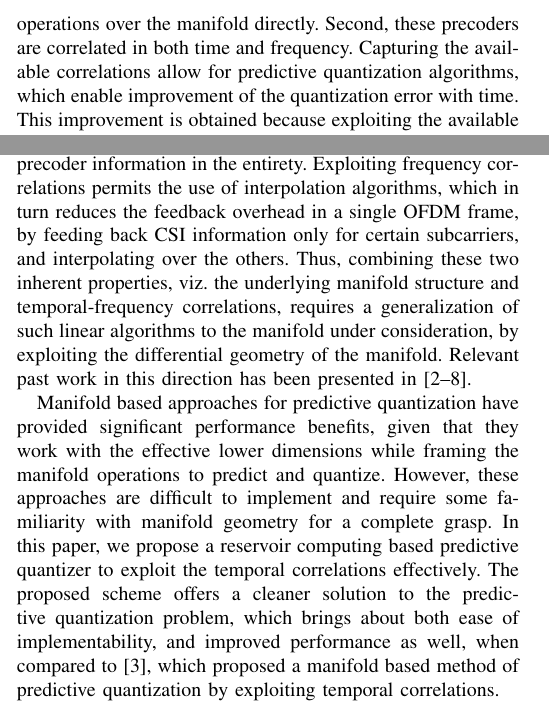
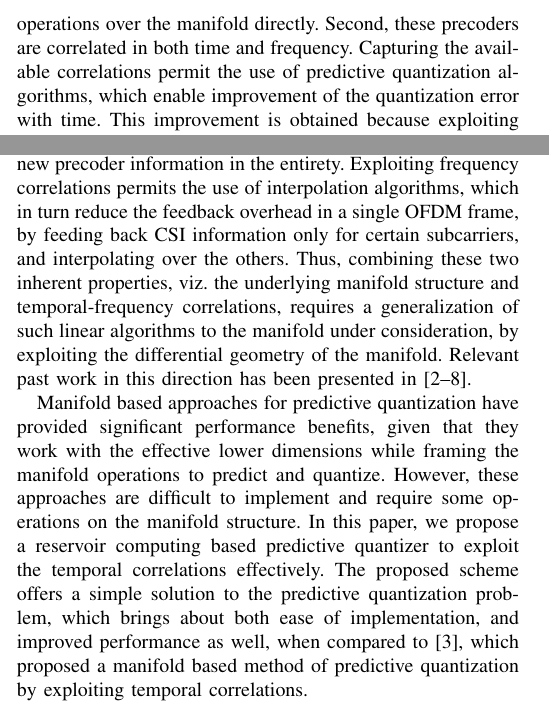
Before and after one commit to Agrim9/Pred-Qt-Reservoir, a LaTeX paper (paper/main.tex): two parts of the columns of page 1 of 7, joined at a grey line, cut so that both start at the same text. Compiled offline with pdfLaTeX.

Commit message:
Add changes

```diff
--- a/paper/main.tex
+++ b/paper/main.tex
@@ -195,16 +195,16 @@ Given the high dimensionality of the precoders (which form a $N_T \times N_R$ co
 Past work has used two inherent properties of the precoders to enable effective quantization of these precoders, with just a few bits.
 First, the precoders are not actually $2N_TN_R$ dimensional entities, and these have an underlying manifold structure that allows one to work with lower dimensions, if one performs operations over the manifold directly.
 Second, these precoders are correlated in both time and frequency.
-Capturing the available correlations allow for predictive quantization algorithms, which enable improvement of the quantization error with time.
+Capturing the available correlations permit the use of predictive quantization algorithms, which enable improvement of the quantization error with time.
 This improvement is obtained because exploiting the available correlations from past fed back precoders allow one to just quantize the extra information required on top of the past available temporal-frequency information, instead of the new precoder information in the entirety.
-Exploiting frequency correlations permits the use of interpolation algorithms, which in turn reduces the feedback overhead in a single OFDM frame, by feeding back CSI information only for certain subcarriers, and interpolating over the others.
+Exploiting frequency correlations permits the use of interpolation algorithms, which in turn reduce the feedback overhead in a single OFDM frame, by feeding back CSI information only for certain subcarriers, and interpolating over the others.
 Thus, combining these two inherent properties, viz. the underlying manifold structure and temporal-frequency correlations, requires a generalization of such linear algorithms to the manifold under consideration, by exploiting the differential geometry of the manifold. Relevant past work in this direction has been presented in \cite{Gupt1905:Predictive,6891198,6545375,5671092,Li2016,khaled2005quantized,krishnamachari2013geometry}.
 
 % What is the way ahead
 Manifold based approaches for predictive quantization have provided significant performance benefits, given that they work with the effective lower dimensions while framing the manifold operations to predict and quantize.
-However, these approaches are difficult to implement and require some familiarity with manifold geometry for a complete grasp.
+However, these approaches are difficult to implement and require some operations on the manifold structure.
 In this paper, we propose a reservoir computing based predictive quantizer to exploit the temporal correlations effectively.
-The proposed scheme offers a cleaner solution to the predictive quantization problem, which brings about both ease of implementability, and improved performance as well, when compared to \cite{6891198}, which proposed a manifold based method of predictive quantization by exploiting temporal correlations.
+The proposed scheme offers a simple solution to the predictive quantization problem, which brings about both ease of implementation, and improved performance as well, when compared to \cite{6891198}, which proposed a manifold based method of predictive quantization by exploiting temporal correlations.
 
 % How to we do this
 \textcolor{blue}{
```
Also changed, not shown: paper/main.tex (9 more changed lines).
